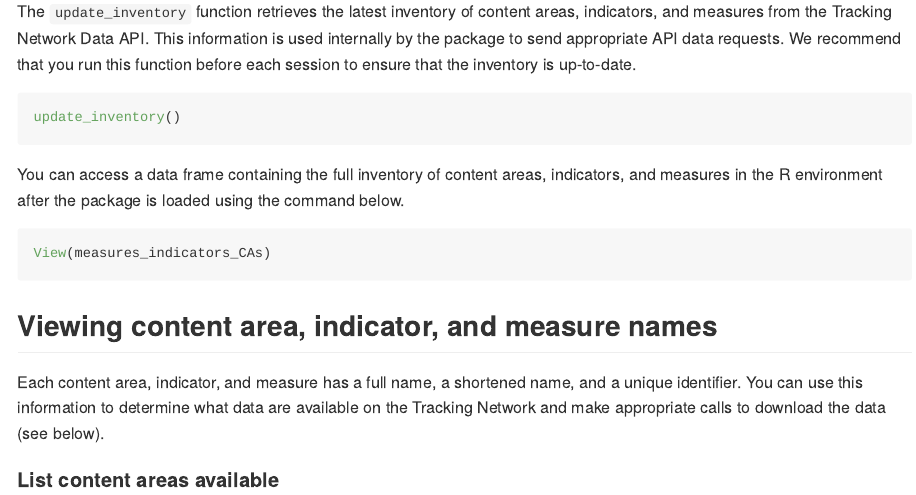
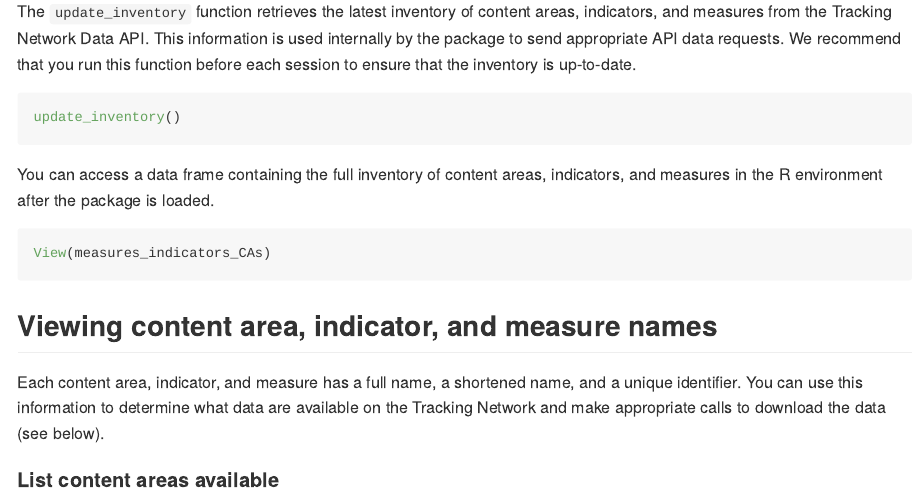
Before and after one commit to CDCgov/EPHTrackR, an R Markdown document (README.Rmd): the page in a window 1100 px wide, from 1030 px down. Rendered offline with R 4.5, knitr and Pandoc, with nearby package versions; some code elsewhere in the file could not run offline; badge pictures from the web are left out.

Commit message:
kniting readme

````diff
--- a/README.Rmd
+++ b/README.Rmd
@@ -65,9 +65,9 @@ The `update_inventory` function retrieves the latest inventory of content areas,
 update_inventory()
 ```
 
-You can access a data frame containing the full inventory of content areas, indicators, and measures in the R environment after the package is loaded using the command below.
+You can access a data frame containing the full inventory of content areas, indicators, and measures in the R environment after the package is loaded.
 
-```{r load_data_cached, eval=TRUE}
+```{r load_data_cached, eval=T}
 View(measures_indicators_CAs)
 ```
 
````
Also changed, not shown: README.md.
